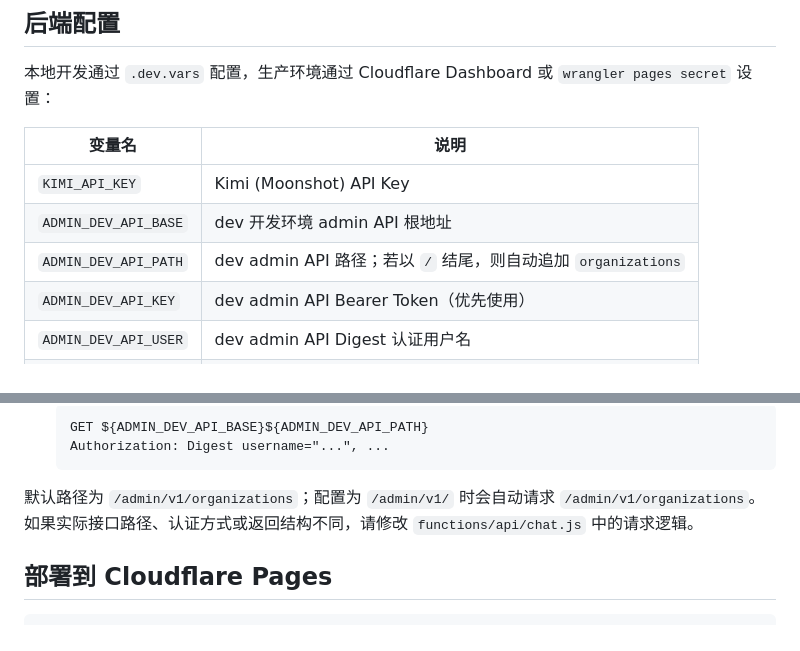
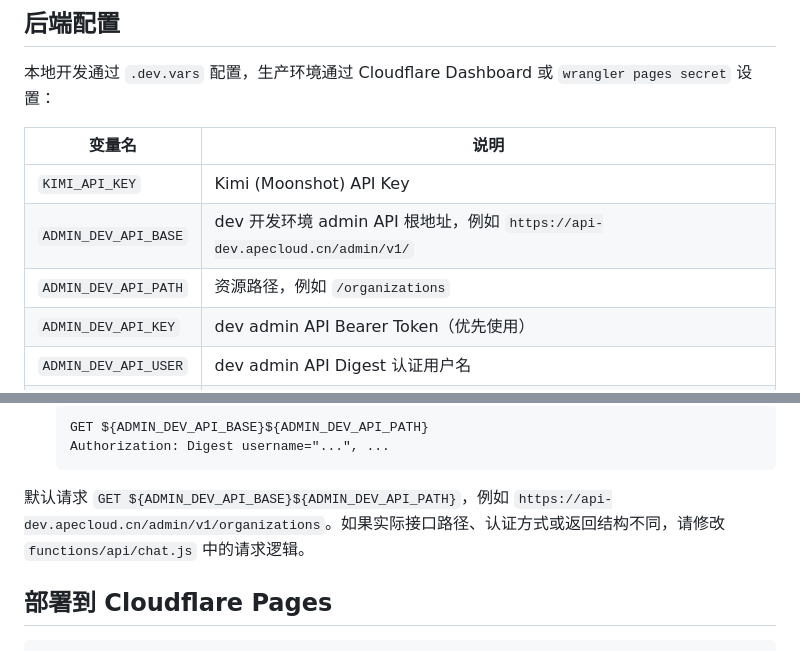
Before and after one commit to ruijun2002/chat2kb, a Markdown page: README.md, 2 parts joined by grey strips. Drawn GitHub-style.

Commit message:
config: set admin-dev API base path to /admin/v1/

````diff
--- a/README.md
+++ b/README.md
@@ -113,8 +113,8 @@ chat2kb/
 | 变量名 | 说明 |
 |--------|------|
 | `KIMI_API_KEY` | Kimi (Moonshot) API Key |
-| `ADMIN_DEV_API_BASE` | dev 开发环境 admin API 根地址 |
-| `ADMIN_DEV_API_PATH` | dev admin API 路径；若以 `/` 结尾，则自动追加 `organizations` |
+| `ADMIN_DEV_API_BASE` | dev 开发环境 admin API 根地址，例如 `https://api-dev.apecloud.cn/admin/v1/` |
+| `ADMIN_DEV_API_PATH` | 资源路径，例如 `/organizations` |
 | `ADMIN_DEV_API_KEY` | dev admin API Bearer Token（优先使用） |
 | `ADMIN_DEV_API_USER` | dev admin API Digest 认证用户名 |
 | `ADMIN_DEV_API_PASS` | dev admin API Digest 认证密码 |
@@ -134,7 +134,7 @@ chat2kb/
    Authorization: Digest username="...", ...
    ```
 
-默认路径为 `/admin/v1/organizations`；配置为 `/admin/v1/` 时会自动请求 `/admin/v1/organizations`。如果实际接口路径、认证方式或返回结构不同，请修改 `functions/api/chat.js` 中的请求逻辑。
+默认请求 `GET ${ADMIN_DEV_API_BASE}${ADMIN_DEV_API_PATH}`，例如 `https://api-dev.apecloud.cn/admin/v1/organizations`。如果实际接口路径、认证方式或返回结构不同，请修改 `functions/api/chat.js` 中的请求逻辑。
 
 ## 部署到 Cloudflare Pages
 
````
